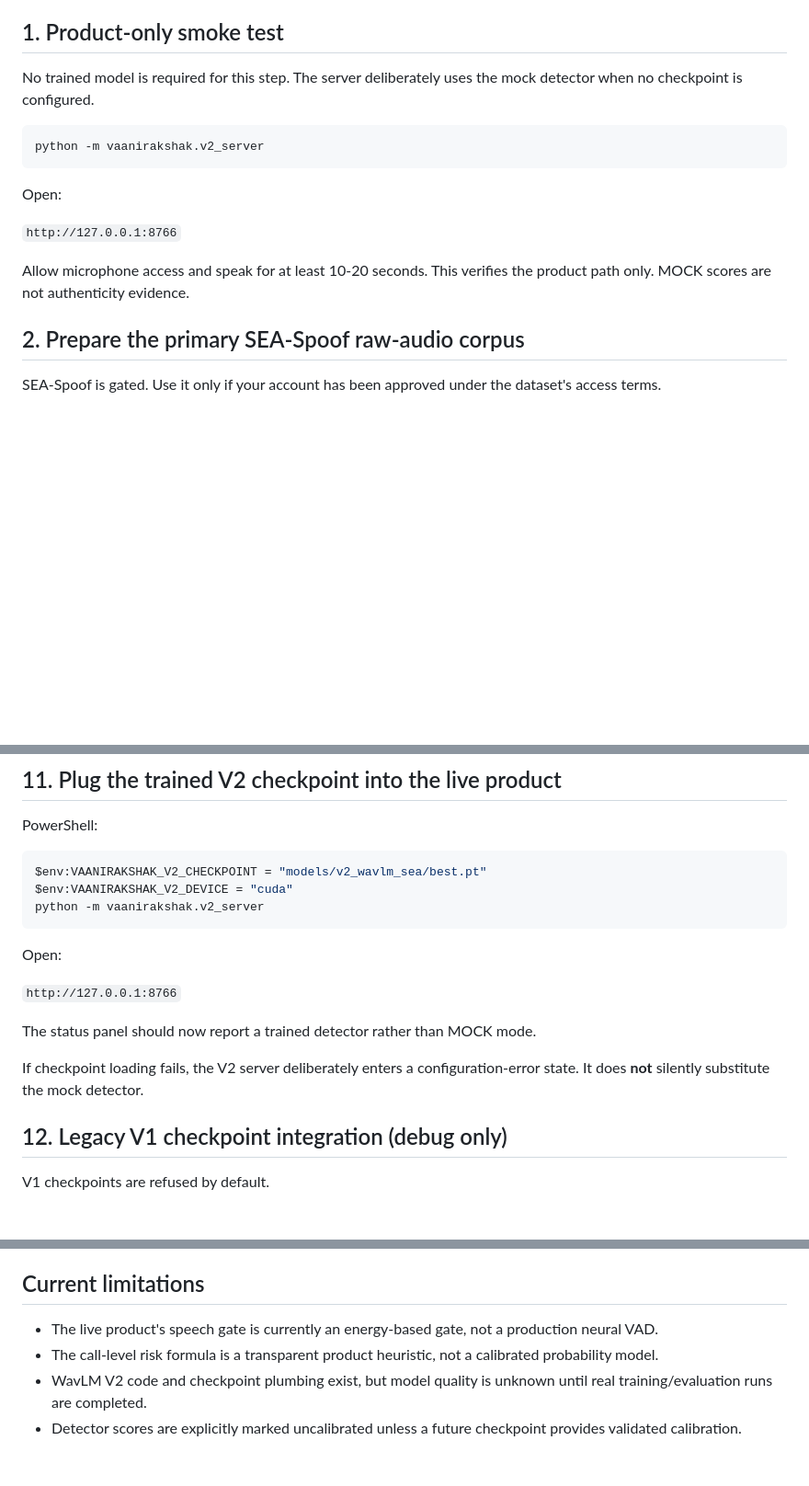
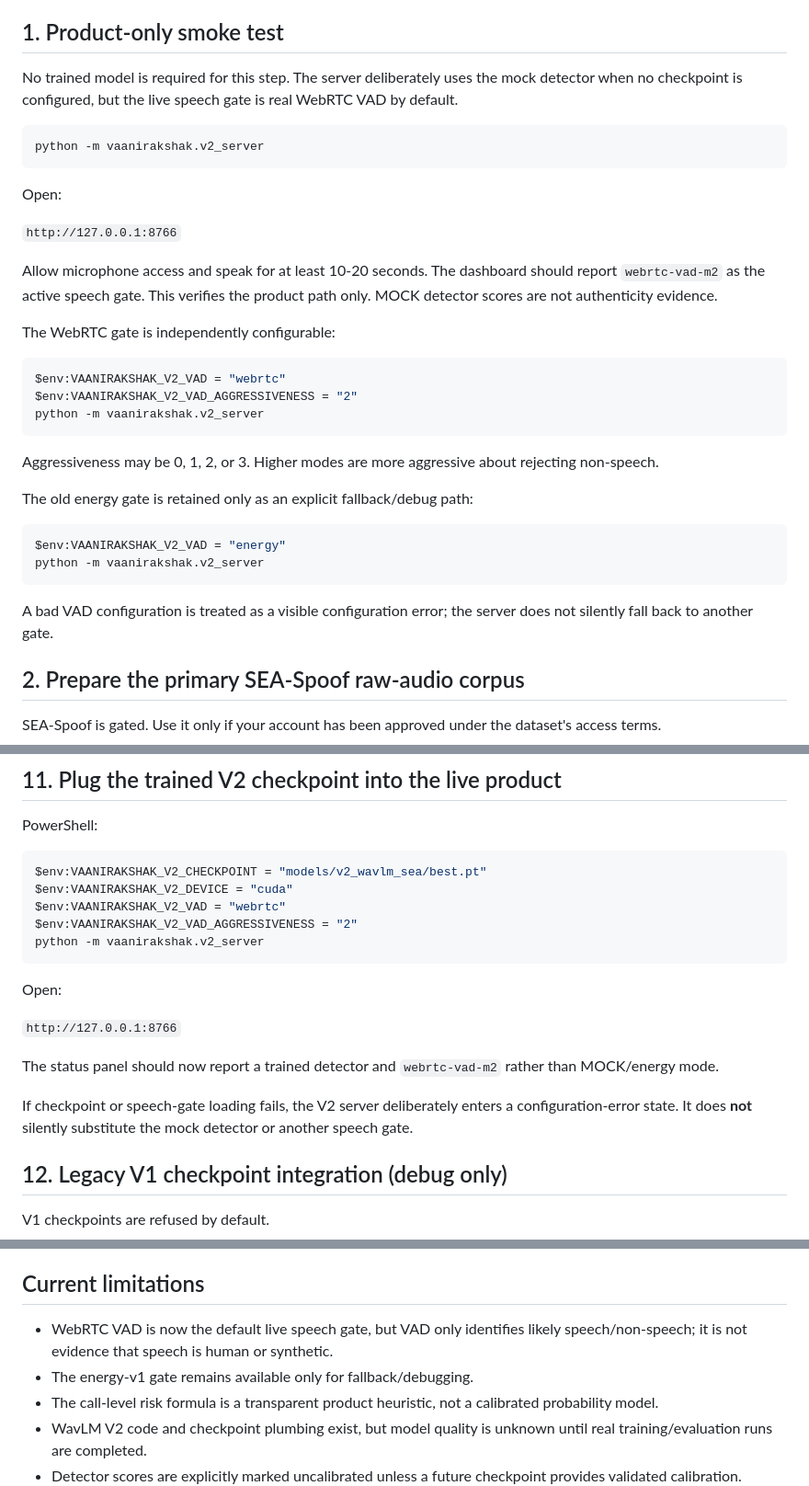
Before and after one commit to YAGYASALWAN/VaaniRakshak-AI, a Markdown page: docs/VAANIRAKSHAK_V2_RUNBOOK.md, 3 parts joined by grey strips. Shown at 92% size. Drawn GitHub-style; blank space fills up the shorter version.

Commit message:
Document WebRTC VAD in V2 runbook

````diff
--- a/docs/VAANIRAKSHAK_V2_RUNBOOK.md
+++ b/docs/VAANIRAKSHAK_V2_RUNBOOK.md
@@ -31,7 +31,7 @@ Keep your existing CUDA-compatible PyTorch/torchaudio pair if it is already work
 
 ## 1. Product-only smoke test
 
-No trained model is required for this step. The server deliberately uses the mock detector when no checkpoint is configured.
+No trained model is required for this step. The server deliberately uses the mock detector when no checkpoint is configured, but the live speech gate is real WebRTC VAD by default.
 
 ```powershell
 python -m vaanirakshak.v2_server
@@ -41,7 +41,26 @@ Open:
 
 `http://127.0.0.1:8766`
 
-Allow microphone access and speak for at least 10-20 seconds. This verifies the product path only. MOCK scores are not authenticity evidence.
+Allow microphone access and speak for at least 10-20 seconds. The dashboard should report `webrtc-vad-m2` as the active speech gate. This verifies the product path only. MOCK detector scores are not authenticity evidence.
+
+The WebRTC gate is independently configurable:
+
+```powershell
+$env:VAANIRAKSHAK_V2_VAD = "webrtc"
+$env:VAANIRAKSHAK_V2_VAD_AGGRESSIVENESS = "2"
+python -m vaanirakshak.v2_server
+```
+
+Aggressiveness may be 0, 1, 2, or 3. Higher modes are more aggressive about rejecting non-speech.
+
+The old energy gate is retained only as an explicit fallback/debug path:
+
+```powershell
+$env:VAANIRAKSHAK_V2_VAD = "energy"
+python -m vaanirakshak.v2_server
+```
+
+A bad VAD configuration is treated as a visible configuration error; the server does not silently fall back to another gate.
 
 ## 2. Prepare the primary SEA-Spoof raw-audio corpus
 
@@ -339,6 +358,8 @@ PowerShell:
 ```powershell
 $env:VAANIRAKSHAK_V2_CHECKPOINT = "models/v2_wavlm_sea/best.pt"
 $env:VAANIRAKSHAK_V2_DEVICE = "cuda"
+$env:VAANIRAKSHAK_V2_VAD = "webrtc"
+$env:VAANIRAKSHAK_V2_VAD_AGGRESSIVENESS = "2"
 python -m vaanirakshak.v2_server
 ```
 
@@ -346,9 +367,9 @@ Open:
 
 `http://127.0.0.1:8766`
 
-The status panel should now report a trained detector rather than MOCK mode.
+The status panel should now report a trained detector and `webrtc-vad-m2` rather than MOCK/energy mode.
 
-If checkpoint loading fails, the V2 server deliberately enters a configuration-error state. It does **not** silently substitute the mock detector.
+If checkpoint or speech-gate loading fails, the V2 server deliberately enters a configuration-error state. It does **not** silently substitute the mock detector or another speech gate.
 
 ## 12. Legacy V1 checkpoint integration (debug only)
 
@@ -381,7 +402,8 @@ A checkpoint should not be promoted to the SIH-facing detector until we have, at
 
 ## Current limitations
 
-- The live product's speech gate is currently an energy-based gate, not a production neural VAD.
+- WebRTC VAD is now the default live speech gate, but VAD only identifies likely speech/non-speech; it is not evidence that speech is human or synthetic.
+- The energy-v1 gate remains available only for fallback/debugging.
 - The call-level risk formula is a transparent product heuristic, not a calibrated probability model.
 - WavLM V2 code and checkpoint plumbing exist, but model quality is unknown until real training/evaluation runs are completed.
 - Detector scores are explicitly marked uncalibrated unless a future checkpoint provides validated calibration.
````
Also changed, not shown: other parts of docs/VAANIRAKSHAK_V2_RUNBOOK.md (+1 -1 lines).
